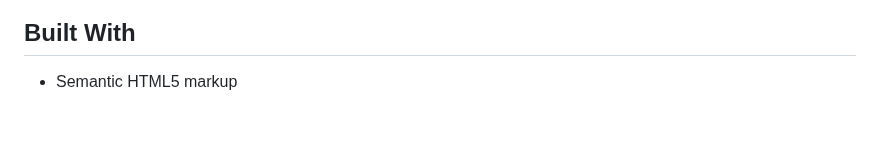
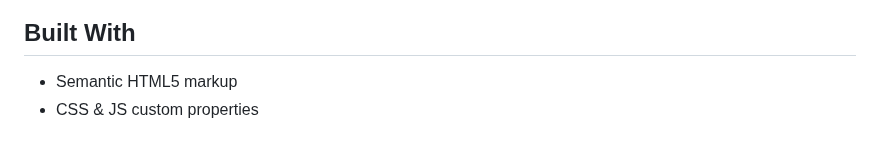
Before and after one commit to aniru-dh21/E-Commerce-Product-Page, a Markdown page: README.md, the part around the change. GitHub-like rendering.

```diff
--- a/README.md
+++ b/README.md
@@ -146,3 +146,4 @@ It's an e-commerce product web page, you can add the item (autumn sneakers) to t
 
 ## Built With <a name="builtwith"></a>
 - Semantic HTML5 markup
+- CSS & JS custom properties
```
